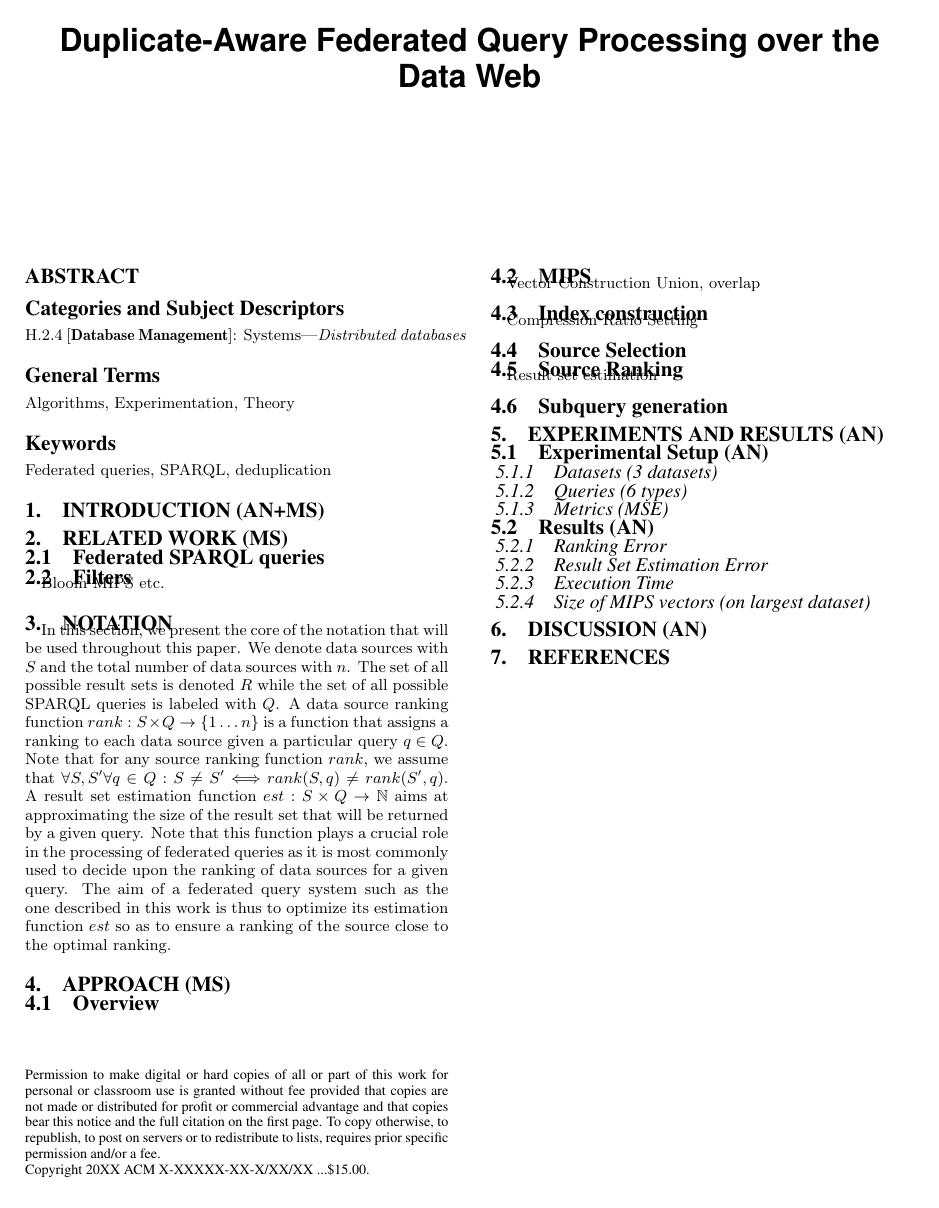
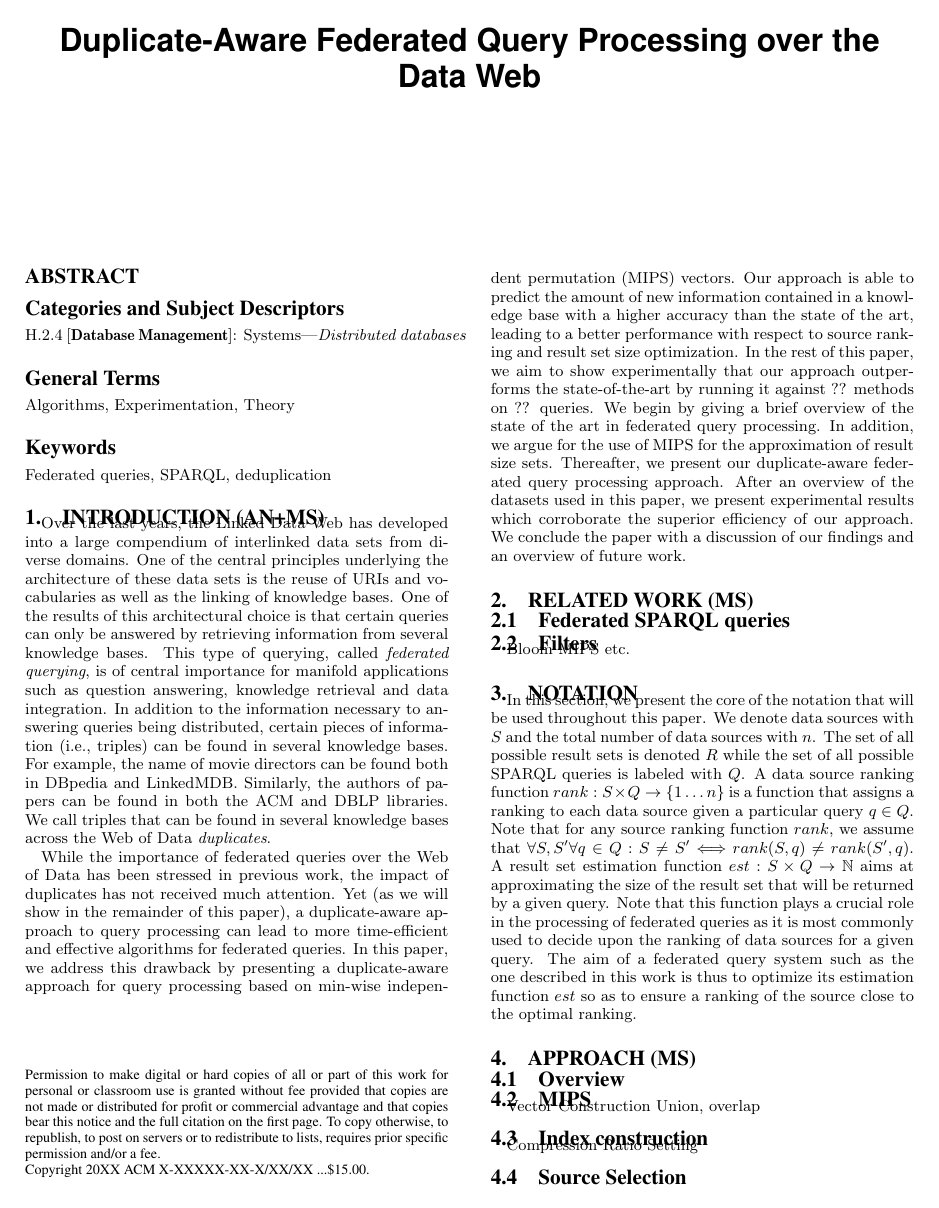
Before and after one commit to ngonga/www2013federatedqueries, a LaTeX paper (mips.tex): the whole page before the commit and page 1 of 2 after it. Compiled offline with pdfLaTeX.

Commit message:
introduction

```diff
--- a/mips.tex
+++ b/mips.tex
@@ -102,6 +102,26 @@ Axel-Cyrille Ngonga Ngomo\\
 \keywords{Federated queries, SPARQL, deduplication}
 
 \section{Introduction (AN+MS)}
+Over the last years, the Linked Data Web has developed into a large compendium of interlinked data sets from diverse domains.
+One of the central principles underlying the architecture of these data sets is the reuse of URIs and vocabularies as well as the linking of knowledge bases.
+One of the results of this architectural choice is that certain queries can only be answered by retrieving information from several knowledge bases.
+This type of querying, called \emph{federated querying}, is of central importance for manifold applications such as question answering, knowledge retrieval and data integration.
+In addition to the information necessary to answering queries being distributed, certain pieces of information (i.e., triples) can be found in several knowledge bases.
+For example, the name of movie directors can be found both in DBpedia and LinkedMDB.
+Similarly, the authors of papers can be found in both the ACM and DBLP libraries.
+We call triples that can be found in several knowledge bases across the Web of Data \emph{duplicates}.
+
+While the importance of federated queries over the Web of Data has been stressed in previous work, the impact of duplicates has not received much attention.
+Yet (as we will show in the remainder of this paper), a duplicate-aware approach to query processing can lead to more time-efficient and effective algorithms for federated queries.
+In this paper, we address this drawback by presenting a duplicate-aware approach for query processing based on min-wise independent permutation (MIPS) vectors.
+Our approach is able to predict the amount of new information contained in a knowledge base with a higher accuracy than the state of the art, leading to a better performance with respect to source ranking and result set size optimization.
+In the rest of this paper, we aim to show experimentally that our approach outperforms the state-of-the-art by running it against ?? methods on ?? queries.
+We begin by giving a brief overview of the state of the art in federated query processing.
+In addition, we argue for the use of MIPS for the approximation of result size sets.
+Thereafter, we present our duplicate-aware federated query processing approach.
+After an overview of the datasets used in this paper, we present experimental results which corroborate the superior efficiency of our approach.
+We conclude the paper with a discussion of our findings and an overview of future work.
+
 \section{Related Work (MS)}
 \subsection{Federated SPARQL queries}
 \subsection{Filters}
```
